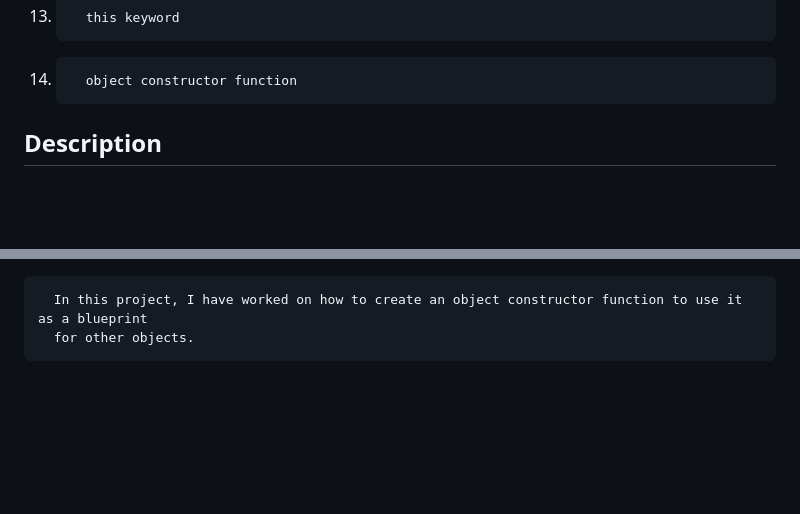
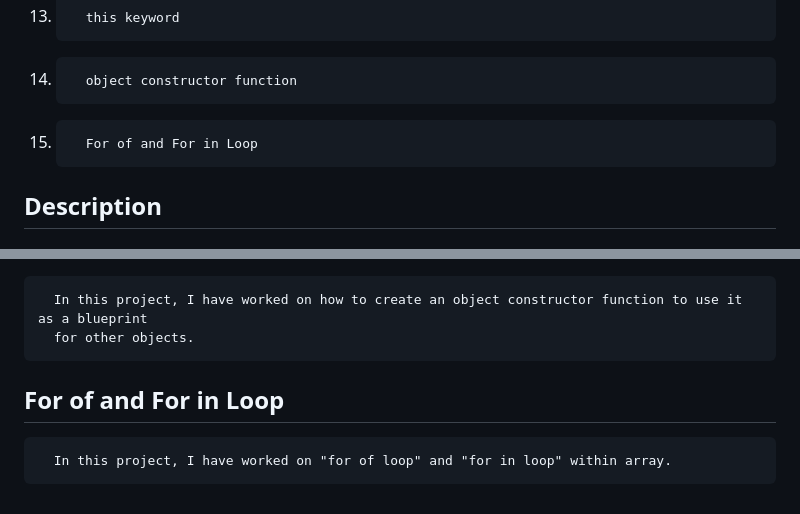
Before and after one commit to Hameedullah-Asadi3300/JavaScript-Repo-1, a Markdown page: README.md, 2 parts joined by grey strips. Rendered like a GitHub page; blank space fills up the shorter version.

```diff
--- a/README.md
+++ b/README.md
@@ -15,6 +15,7 @@
 12.       Method
 13.       this keyword
 14.       object constructor function
+15.       For of and For in Loop
 
 
 
@@ -90,3 +91,6 @@
    ## Object Constructor Function
       In this project, I have worked on how to create an object constructor function to use it as a blueprint
       for other objects.
+
+   ## For of and For in Loop
+      In this project, I have worked on "for of loop" and "for in loop" within array.
```
